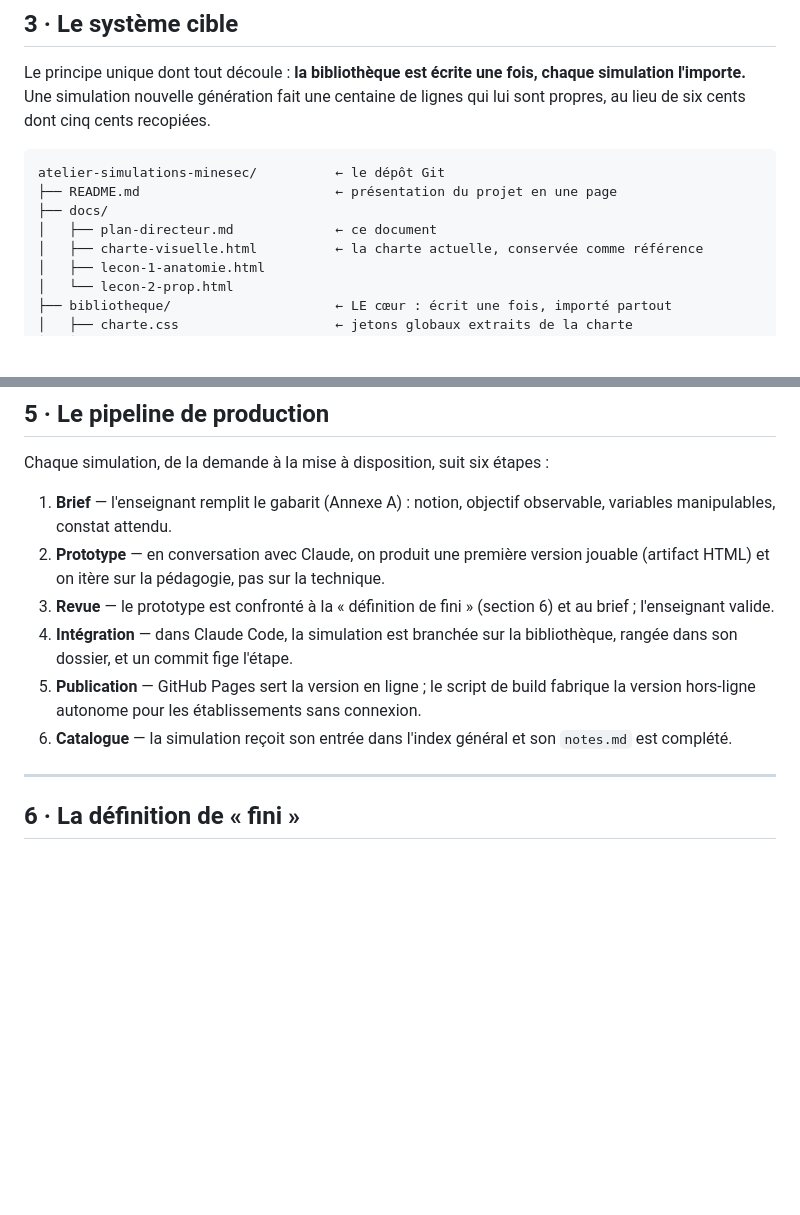
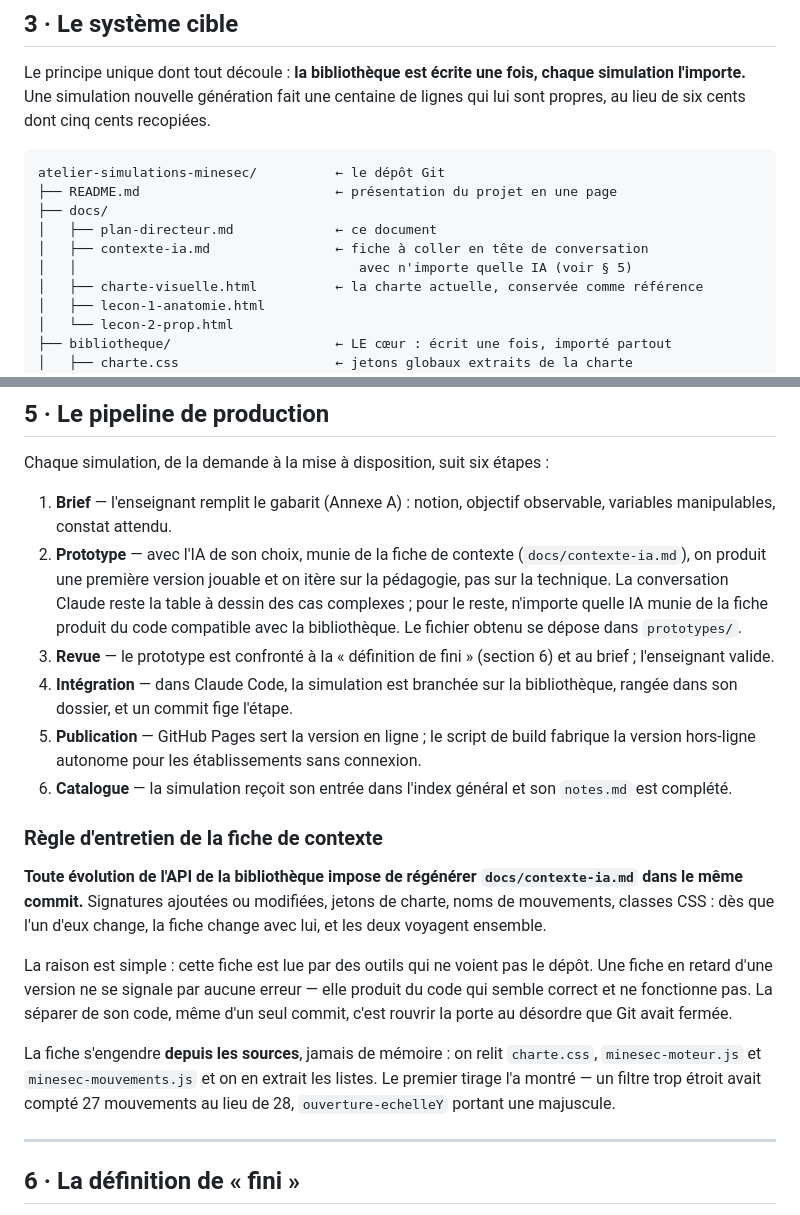
Before and after one commit to MoulaRaoul/atelier-simulations-minesec, a Markdown page: docs/plan-directeur-atelier-minesec.md, 2 parts joined by grey strips. Drawn GitHub-style; blank space fills up the shorter version.

Commit message:
docs : le plan intègre la fiche de contexte (révision)
Révision, non réécriture — trois retouches ciblées :
  § 3  docs/contexte-ia.md rejoint l'arborescence cible.
  § 5  L'étape « Prototype » ne suppose plus Claude : elle se fait avec l'IA
       de son choix, munie de la fiche ; la conversation Claude reste la
       table à dessin des cas complexes.
  § 5  Nouvelle règle d'entretien : toute évolution de l'API de la
       bibliothèque impose de régénérer la fiche dans le même commit.
       Une fiche en retard ne se signale par aucune erreur — elle produit
       du code qui semble correct et ne fonctionne pas.

Co-Authored-By: Claude Opus 5 <noreply@anthropic.com>

```diff
--- a/docs/plan-directeur-atelier-minesec.md
+++ b/docs/plan-directeur-atelier-minesec.md
@@ -90,6 +90,8 @@ atelier-simulations-minesec/          ← le dépôt Git
 ├── README.md                         ← présentation du projet en une page
 ├── docs/
 │   ├── plan-directeur.md             ← ce document
+│   ├── contexte-ia.md                ← fiche à coller en tête de conversation
+│   │                                    avec n'importe quelle IA (voir § 5)
 │   ├── charte-visuelle.html          ← la charte actuelle, conservée comme référence
 │   ├── lecon-1-anatomie.html
 │   └── lecon-2-prop.html
@@ -129,11 +131,28 @@ Les noms s'écrivent en minuscules, en *kebab-case* (mots reliés par des tirets
 Chaque simulation, de la demande à la mise à disposition, suit six étapes :
 
 1. **Brief** — l'enseignant remplit le gabarit (Annexe A) : notion, objectif observable, variables manipulables, constat attendu.
-2. **Prototype** — en conversation avec Claude, on produit une première version jouable (artifact HTML) et on itère sur la pédagogie, pas sur la technique.
+2. **Prototype** — avec l'IA de son choix, munie de la fiche de contexte (`docs/contexte-ia.md`), on produit une première version jouable et on itère sur la pédagogie, pas sur la technique. La conversation Claude reste la table à dessin des cas complexes ; pour le reste, n'importe quelle IA munie de la fiche produit du code compatible avec la bibliothèque. Le fichier obtenu se dépose dans `prototypes/`.
 3. **Revue** — le prototype est confronté à la « définition de fini » (section 6) et au brief ; l'enseignant valide.
 4. **Intégration** — dans Claude Code, la simulation est branchée sur la bibliothèque, rangée dans son dossier, et un commit fige l'étape.
 5. **Publication** — GitHub Pages sert la version en ligne ; le script de build fabrique la version hors-ligne autonome pour les établissements sans connexion.
 6. **Catalogue** — la simulation reçoit son entrée dans l'index général et son `notes.md` est complété.
+
+### Règle d'entretien de la fiche de contexte
+
+**Toute évolution de l'API de la bibliothèque impose de régénérer
+`docs/contexte-ia.md` dans le même commit.** Signatures ajoutées ou modifiées,
+jetons de charte, noms de mouvements, classes CSS : dès que l'un d'eux change,
+la fiche change avec lui, et les deux voyagent ensemble.
+
+La raison est simple : cette fiche est lue par des outils qui ne voient pas le
+dépôt. Une fiche en retard d'une version ne se signale par aucune erreur — elle
+produit du code qui semble correct et ne fonctionne pas. La séparer de son code,
+même d'un seul commit, c'est rouvrir la porte au désordre que Git avait fermée.
+
+La fiche s'engendre **depuis les sources**, jamais de mémoire : on relit
+`charte.css`, `minesec-moteur.js` et `minesec-mouvements.js` et on en extrait les
+listes. Le premier tirage l'a montré — un filtre trop étroit avait compté
+27 mouvements au lieu de 28, `ouverture-echelleY` portant une majuscule.
 
 ---
 
```
